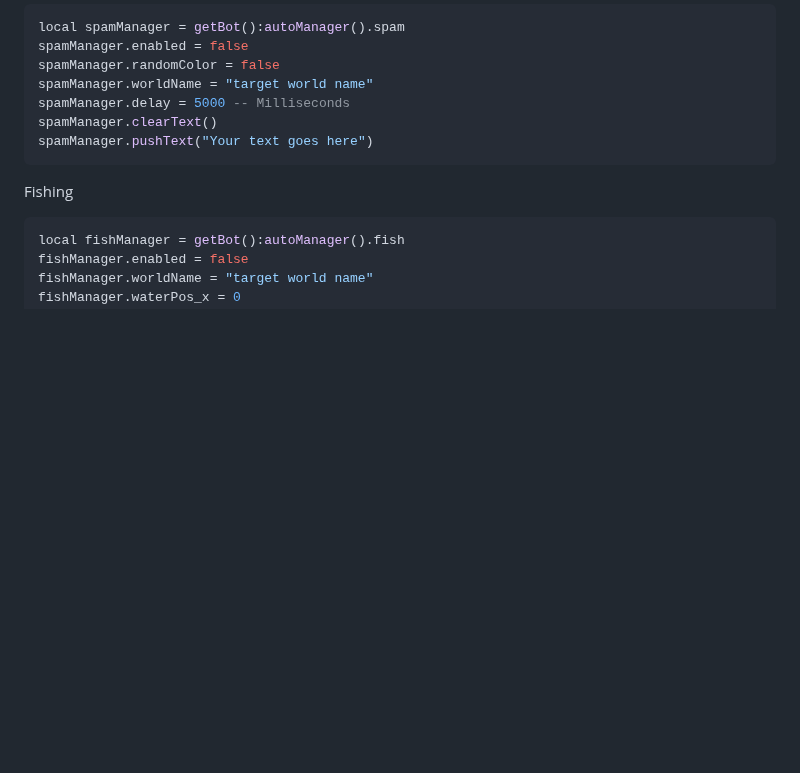
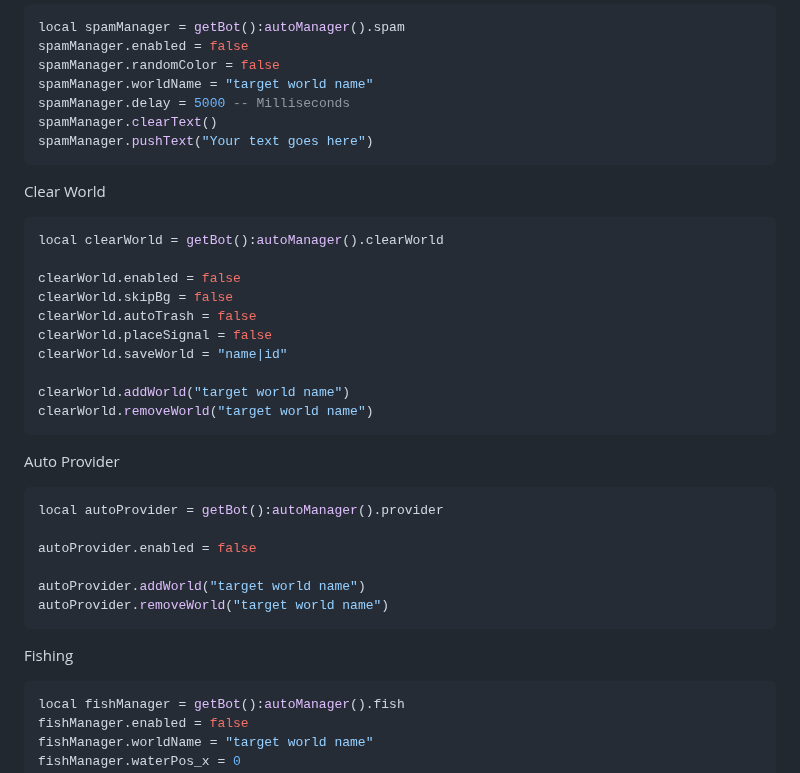
Before and after one commit to SurferBotDev/Lua-Docs, a Markdown page: functions.md, the part around one of its changes. Rendered like a GitHub page; blank space fills up the shorter version.

Commit message:
0.0.2
Added Clear World and Auto Provider to autoManager

````diff
--- a/functions.md
+++ b/functions.md
@@ -1137,6 +1137,29 @@ spamManager.delay = 5000 -- Milliseconds
 spamManager.clearText()
 spamManager.pushText("Your text goes here")
 ```
+Clear World
+```lua
+local clearWorld = getBot():autoManager().clearWorld
+
+clearWorld.enabled = false
+clearWorld.skipBg = false
+clearWorld.autoTrash = false
+clearWorld.placeSignal = false
+clearWorld.saveWorld = "name|id"
+
+clearWorld.addWorld("target world name")
+clearWorld.removeWorld("target world name")
+```
+
+Auto Provider
+```lua
+local autoProvider = getBot():autoManager().provider
+
+autoProvider.enabled = false
+
+autoProvider.addWorld("target world name")
+autoProvider.removeWorld("target world name")
+```
 
 Fishing
 ```lua
````
Also changed, not shown: other parts of functions.md (+1 -1 lines).
